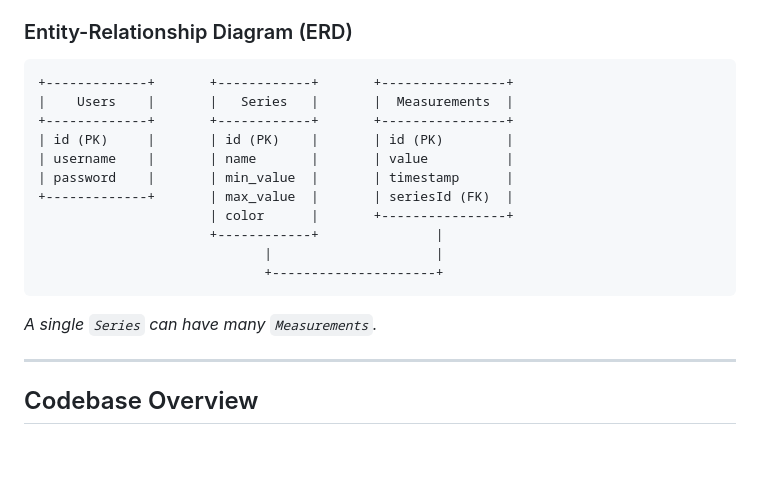
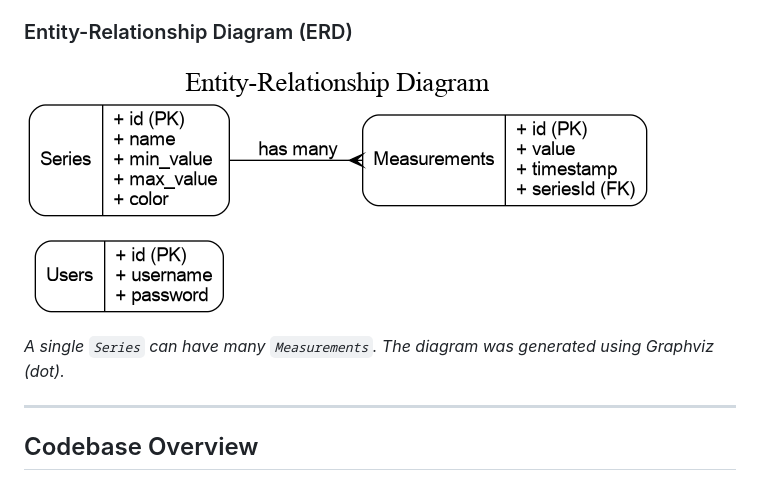
Before and after one commit to j-glow/ZAI-project, a Markdown page: README.md, the part around the change. Rendered like a GitHub page; pictures changed too: imgs/erd.png (added); blank space fills up the shorter version.

Commit message:
add erd diagram

````diff
--- a/README.md
+++ b/README.md
@@ -147,20 +147,9 @@ The database consists of three main tables: `Users`, `Series`, and `Measurements
 
 ### Entity-Relationship Diagram (ERD)
 
-```
-+-------------+       +------------+       +----------------+
-|    Users    |       |   Series   |       |  Measurements  |
-+-------------+       +------------+       +----------------+
-| id (PK)     |       | id (PK)    |       | id (PK)        |
-| username    |       | name       |       | value          |
-| password    |       | min_value  |       | timestamp      |
-+-------------+       | max_value  |       | seriesId (FK)  |
-                      | color      |       +----------------+
-                      +------------+               |
-                             |                     |
-                             +---------------------+
-```
-*A single `Series` can have many `Measurements`.*
+![Entity-Relationship Diagram](imgs/erd.png)
+
+*A single `Series` can have many `Measurements`. The diagram was generated using Graphviz (dot).*
 
 ---
 
````
